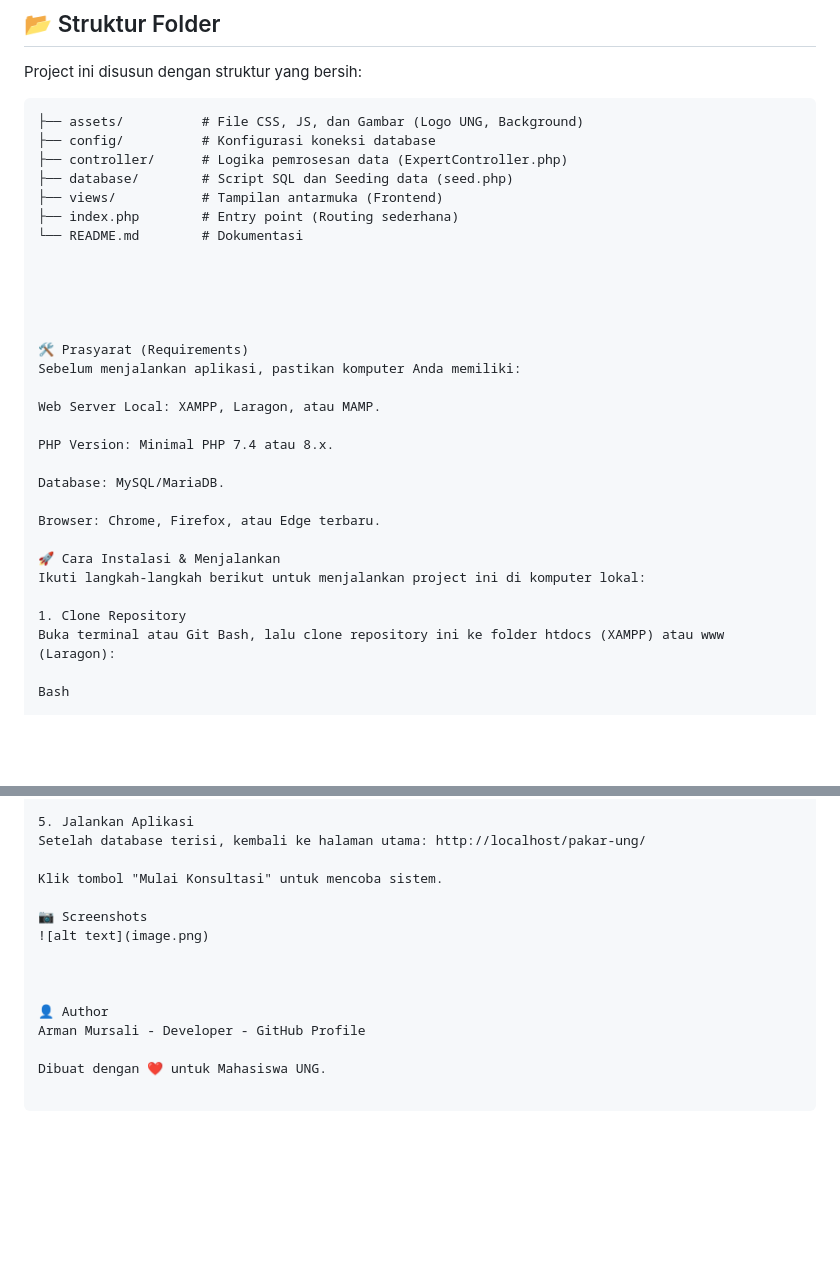
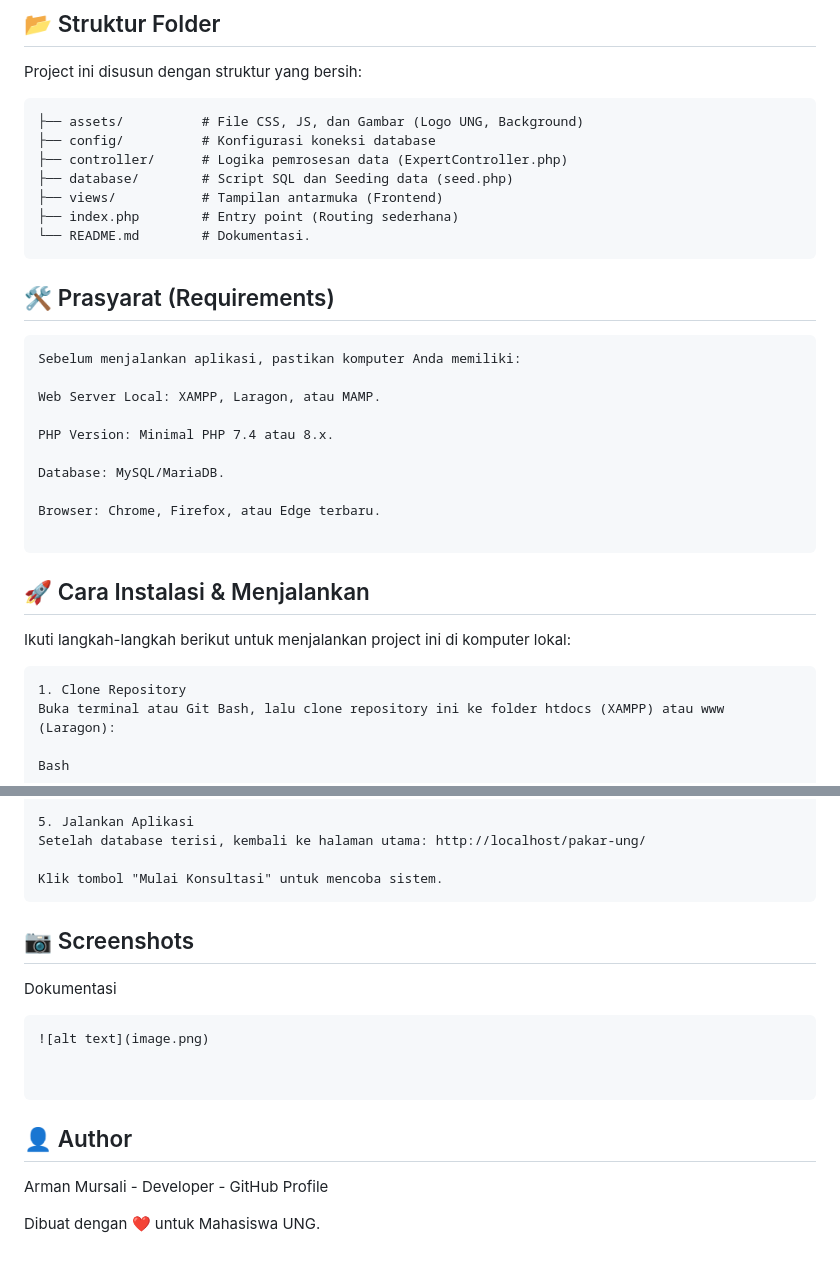
Before and after one commit to armanmursalig17/sistem-pakar-rekomendasi-jurusan-ung--php-nativ-, a Markdown page: README.md, 2 parts joined by grey strips. Rendered like a GitHub page; blank space fills up the shorter version.

````diff
--- a/README.md
+++ b/README.md
@@ -24,13 +24,15 @@ Project ini disusun dengan struktur yang bersih:
 ├── database/        # Script SQL dan Seeding data (seed.php)
 ├── views/           # Tampilan antarmuka (Frontend)
 ├── index.php        # Entry point (Routing sederhana)
-└── README.md        # Dokumentasi
+└── README.md        # Dokumentasi.
+```
 
 
 
 
+## 🛠️ Prasyarat (Requirements)
 
-🛠️ Prasyarat (Requirements)
+```
 Sebelum menjalankan aplikasi, pastikan komputer Anda memiliki:
 
 Web Server Local: XAMPP, Laragon, atau MAMP.
@@ -41,9 +43,12 @@ Database: MySQL/MariaDB.
 
 Browser: Chrome, Firefox, atau Edge terbaru.
 
-🚀 Cara Instalasi & Menjalankan
+```
+
+## 🚀 Cara Instalasi & Menjalankan
 Ikuti langkah-langkah berikut untuk menjalankan project ini di komputer lokal:
 
+```
 1. Clone Repository
 Buka terminal atau Git Bash, lalu clone repository ini ke folder htdocs (XAMPP) atau www (Laragon):
 
@@ -78,13 +83,17 @@ Tunggu hingga muncul pesan "Selesai! Database pakar_ung siap digunakan."
 Setelah database terisi, kembali ke halaman utama: http://localhost/pakar-ung/
 
 Klik tombol "Mulai Konsultasi" untuk mencoba sistem.
+```
 
-📷 Screenshots
+## 📷 Screenshots
+Dokumentasi
+```
 ![alt text](image.png)
 
 
+```
 
-👤 Author
+## 👤 Author
 Arman Mursali - Developer - GitHub Profile
 
 Dibuat dengan ❤️ untuk Mahasiswa UNG.
````
